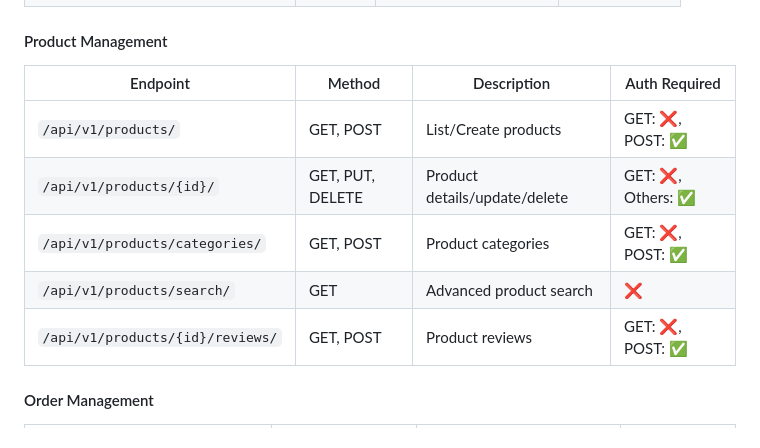
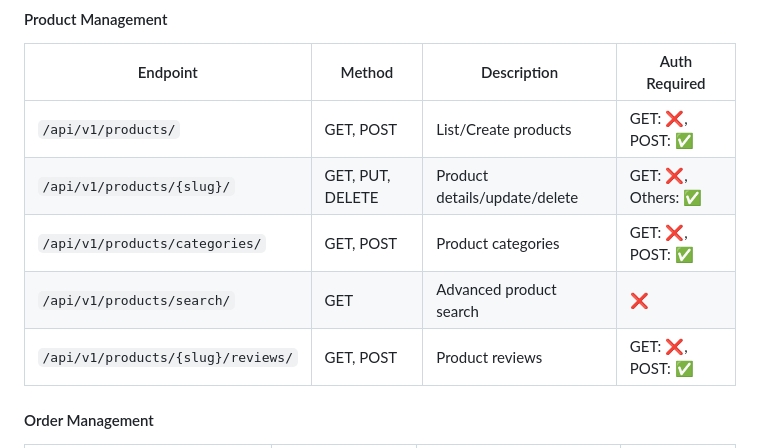
Before and after one commit to snipher-marube/alx-project-nexus, a Markdown page: README.md, the part around the change. GitHub-like rendering.

```diff
--- a/README.md
+++ b/README.md
@@ -393,10 +393,10 @@ ALX Project Nexus provides comprehensive API documentation with interactive test
 | Endpoint | Method | Description | Auth Required |
 |----------|--------|-------------|---------------|
 | `/api/v1/products/` | GET, POST | List/Create products | GET: ❌, POST: ✅ |
-| `/api/v1/products/{id}/` | GET, PUT, DELETE | Product details/update/delete | GET: ❌, Others: ✅ |
+| `/api/v1/products/{slug}/` | GET, PUT, DELETE | Product details/update/delete | GET: ❌, Others: ✅ |
 | `/api/v1/products/categories/` | GET, POST | Product categories | GET: ❌, POST: ✅ |
 | `/api/v1/products/search/` | GET | Advanced product search | ❌ |
-| `/api/v1/products/{id}/reviews/` | GET, POST | Product reviews | GET: ❌, POST: ✅ |
+| `/api/v1/products/{slug}/reviews/` | GET, POST | Product reviews | GET: ❌, POST: ✅ |
 
 #### Order Management
 | Endpoint | Method | Description | Auth Required |
```
